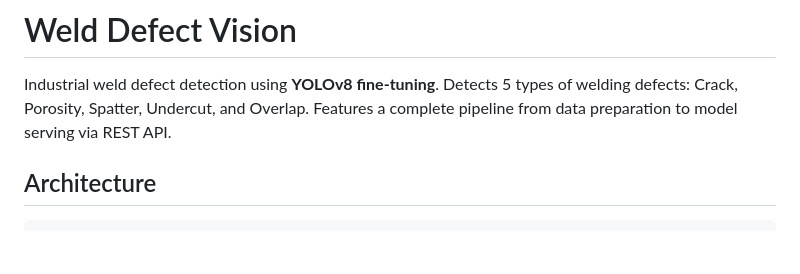
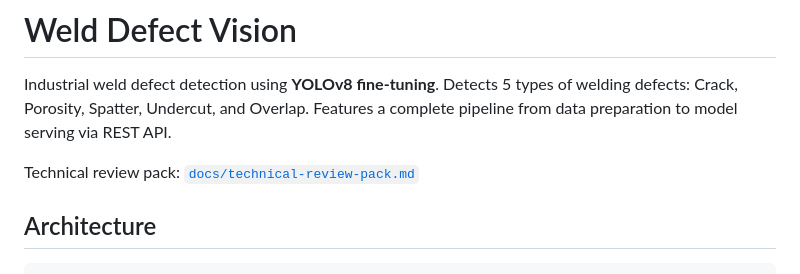
Before and after one commit to KIM3310/weld-defect-vision, a Markdown page: README.md, the part around the change. Drawn GitHub-style; blank space fills up the shorter version.

Commit message:
docs: add neutral technical review pack

```diff
--- a/README.md
+++ b/README.md
@@ -1,6 +1,8 @@
 # Weld Defect Vision
 
 Industrial weld defect detection using **YOLOv8 fine-tuning**. Detects 5 types of welding defects: Crack, Porosity, Spatter, Undercut, and Overlap. Features a complete pipeline from data preparation to model serving via REST API.
+
+Technical review pack: [`docs/technical-review-pack.md`](docs/technical-review-pack.md)
 
 ## Architecture
 
```
Also changed, not shown: docs/technical-review-pack.md (added, +56 -0 lines).
